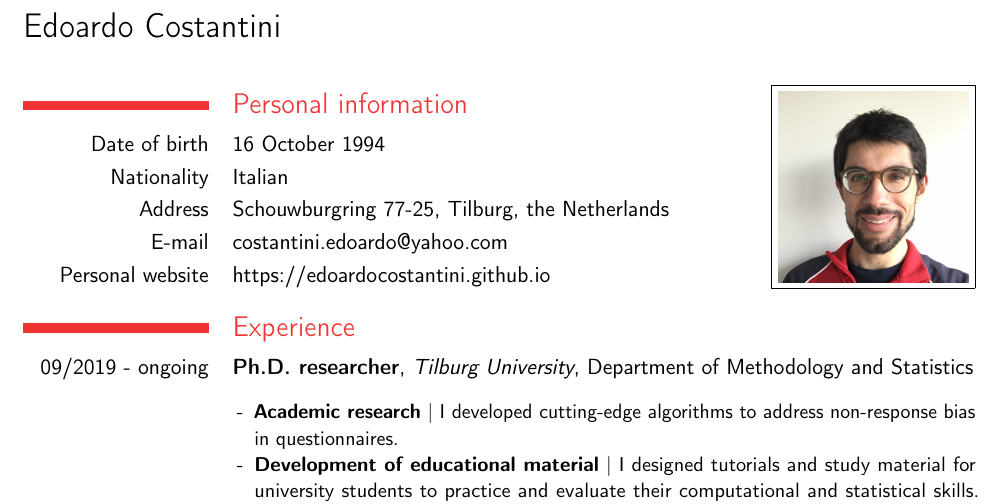
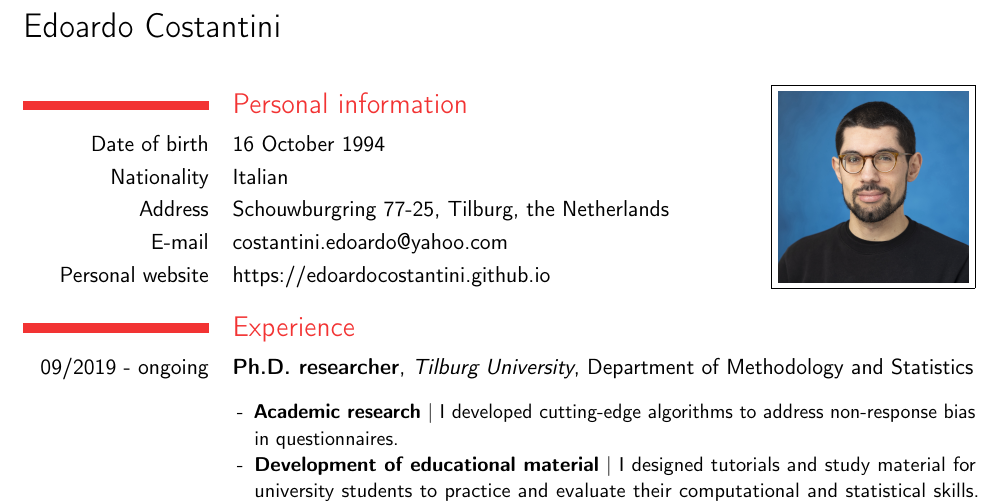
Before and after one commit to EdoardoCostantini/resume, a LaTeX CV (main.tex): part of the page, cut so that both start at the same text. Compiled offline with pdfLaTeX.

Commit message:
content: update profile pic

```diff
--- a/main.tex
+++ b/main.tex
@@ -19,7 +19,7 @@
         \input{Inhalt/1_Angaben}                % Personal information
     \end{minipage}
     \hfill
-    \fcolorbox{MyColor}{white}{\myPhoto{Abbildungen/photo.jpeg}}
+    \fcolorbox{MyColor}{white}{\myPhoto{Abbildungen/costantini.jpeg}}
 
     % Main content
     \input{Inhalt/3_Berufserfahrung}        % Work experience
```
Also changed, not shown: Abbildungen/costantini.jpeg (added), pdf/main.pdf.
